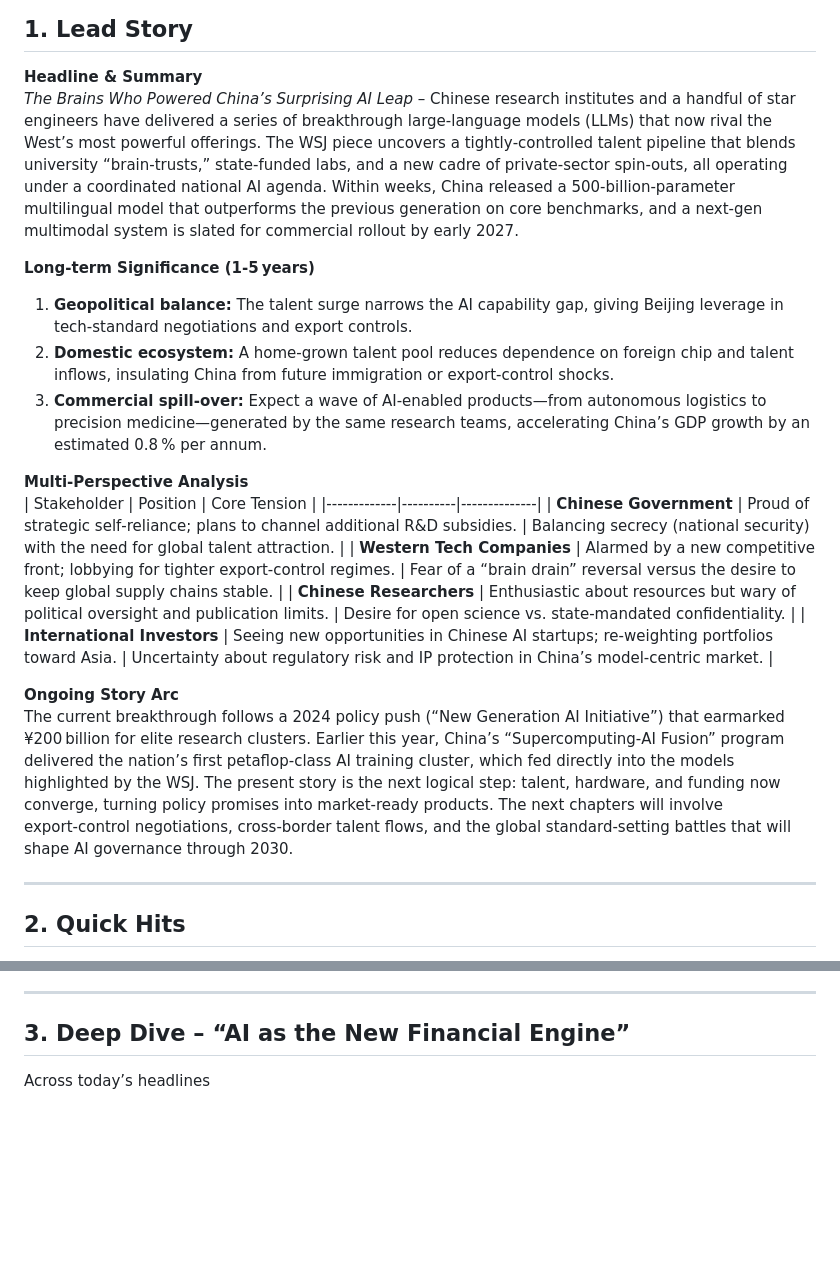
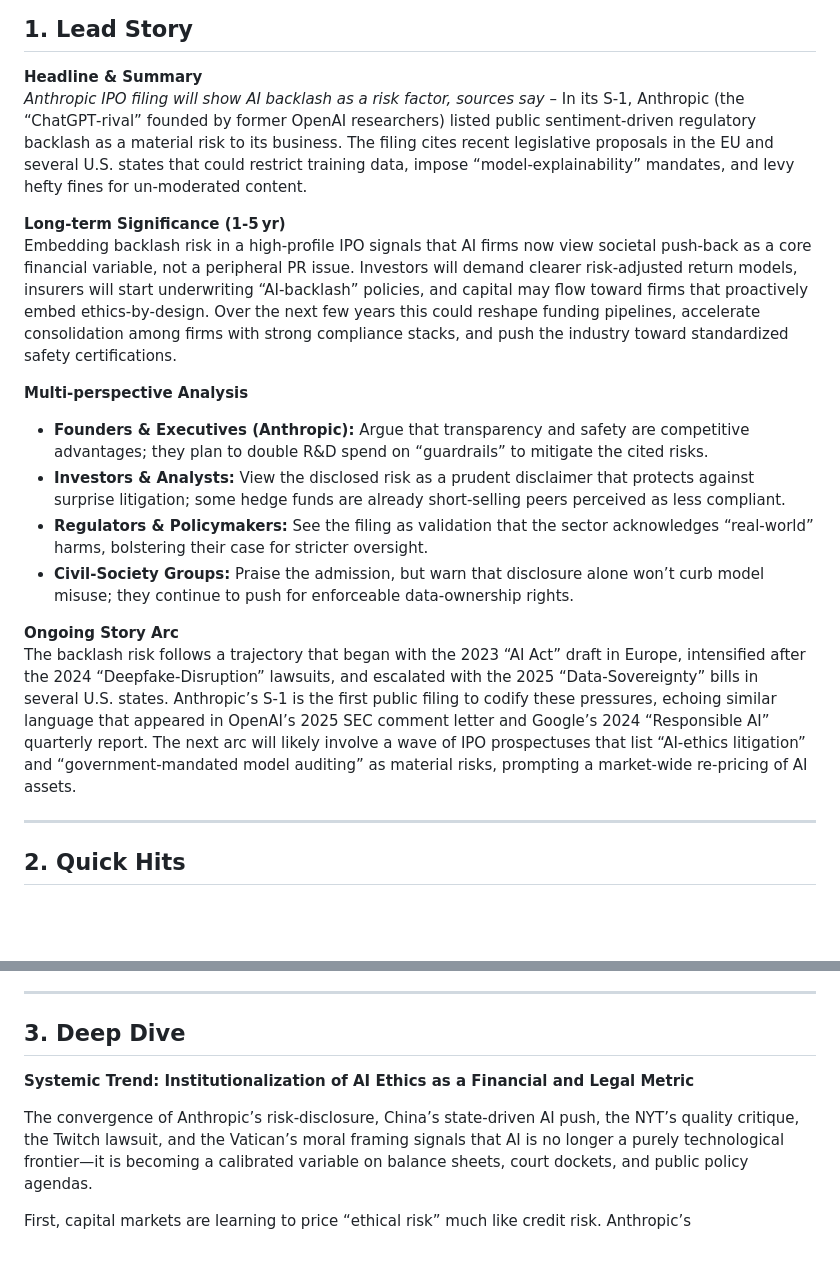
Before and after one commit to sobanmujtaba/TheMorningMatrix, a Markdown page: latest.md, 2 parts joined by grey strips. Rendered like a GitHub page; blank space fills up the shorter version.

Commit message:
Update latest digest for 2026-08-22

```diff
--- a/latest.md
+++ b/latest.md
@@ -4,23 +2,19 @@
 
 ## 1. Lead Story
 **Headline & Summary**
-*The Brains Who Powered China’s Surprising AI Leap* – Chinese research institutes and a handful of star engineers have delivered a series of breakthrough large‑language models (LLMs) that now rival the West’s most powerful offerings. The WSJ piece uncovers a tightly‑controlled talent pipeline that blends university “brain‑trusts,” state‑funded labs, and a new cadre of private‑sector spin‑outs, all operating under a coordinated national AI agenda. Within weeks, China released a 500‑billion‑parameter multilingual model that outperforms the previous generation on core benchmarks, and a next‑gen multimodal system is slated for commercial rollout by early 2027.
+*Anthropic IPO filing will show AI backlash as a risk factor, sources say* – In its S‑1, Anthropic (the “ChatGPT‑rival” founded by former OpenAI researchers) listed public sentiment‑driven regulatory backlash as a material risk to its business. The filing cites recent legislative proposals in the EU and several U.S. states that could restrict training data, impose “model‑explainability” mandates, and levy hefty fines for un‑moderated content.
 
-**Long‑term Significance (1‑5 years)**
-1. **Geopolitical balance:** The talent surge narrows the AI capability gap, giving Beijing leverage in tech‑standard negotiations and export controls.
-2. **Domestic ecosystem:** A home‑grown talent pool reduces dependence on foreign chip and talent inflows, insulating China from future immigration or export‑control shocks.
-3. **Commercial spill‑over:** Expect a wave of AI‑enabled products—from autonomous logistics to precision medicine—generated by the same research teams, accelerating China’s GDP growth by an estimated 0.8 % per annum.
+**Long‑term Significance (1‑5 yr)**
+Embedding backlash risk in a high‑profile IPO signals that AI firms now view societal push‑back as a core financial variable, not a peripheral PR issue. Investors will demand clearer risk‑adjusted return models, insurers will start underwriting “AI‑backlash” policies, and capital may flow toward firms that proactively embed ethics‑by‑design. Over the next few years this could reshape funding pipelines, accelerate consolidation among firms with strong compliance stacks, and push the industry toward standardized safety certifications.
 
-**Multi‑Perspective Analysis**
-| Stakeholder | Position | Core Tension |
-|-------------|----------|--------------|
-| **Chinese Government** | Proud of strategic self‑reliance; plans to channel additional R&D subsidies. | Balancing secrecy (national security) with the need for global talent attraction. |
-| **Western Tech Companies** | Alarmed by a new competitive front; lobbying for tighter export‑control regimes. | Fear of a “brain drain” reversal versus the desire to keep global supply chains stable. |
-| **Chinese Researchers** | Enthusiastic about resources but wary of political oversight and publication limits. | Desire for open science vs. state‑mandated confidentiality. |
-| **International Investors** | Seeing new opportunities in Chinese AI startups; re‑weighting portfolios toward Asia. | Uncertainty about regulatory risk and IP protection in China’s model‑centric market. |
+**Multi‑perspective Analysis**
+- **Founders & Executives (Anthropic):** Argue that transparency and safety are competitive advantages; they plan to double R&D spend on “guardrails” to mitigate the cited risks.
+- **Investors & Analysts:** View the disclosed risk as a prudent disclaimer that protects against surprise litigation; some hedge funds are already short‑selling peers perceived as less compliant.
+- **Regulators & Policymakers:** See the filing as validation that the sector acknowledges “real‑world” harms, bolstering their case for stricter oversight.
+- **Civil‑Society Groups:** Praise the admission, but warn that disclosure alone won’t curb model misuse; they continue to push for enforceable data‑ownership rights.
 
 **Ongoing Story Arc**
-The current breakthrough follows a 2024 policy push (“New Generation AI Initiative”) that earmarked ¥200 billion for elite research clusters. Earlier this year, China’s “Supercomputing‑AI Fusion” program delivered the nation’s first petaflop‑class AI training cluster, which fed directly into the models highlighted by the WSJ. The present story is the next logical step: talent, hardware, and funding now converge, turning policy promises into market‑ready products. The next chapters will involve export‑control negotiations, cross‑border talent flows, and the global standard‑setting battles that will shape AI governance through 2030.
+The backlash risk follows a trajectory that began with the 2023 “AI Act” draft in Europe, intensified after the 2024 “Deepfake‑Disruption” lawsuits, and escalated with the 2025 “Data‑Sovereignty” bills in several U.S. states. Anthropic’s S‑1 is the first public filing to codify these pressures, echoing similar language that appeared in OpenAI’s 2025 SEC comment letter and Google’s 2024 “Responsible AI” quarterly report. The next arc will likely involve a wave of IPO prospectuses that list “AI‑ethics litigation” and “government‑mandated model auditing” as material risks, prompting a market‑wide re‑pricing of AI assets.
 
 ---
 
@@ -36,6 +27,10 @@ The current breakthrough follows a 2024 policy push (“New Generation AI Initia
 
 ---
 
-## 3. Deep Dive – “AI as the New Financial Engine”
+## 3. Deep Dive
 
-Across today’s headlines
+**Systemic Trend: Institutionalization of AI Ethics as a Financial and Legal Metric**
+
+The convergence of Anthropic’s risk‑disclosure, China’s state‑driven AI push, the NYT’s quality critique, the Twitch lawsuit, and the Vatican’s moral framing signals that AI is no longer a purely technological frontier—it is becoming a calibrated variable on balance sheets, court dockets, and public policy agendas.
+
+First, capital markets are learning to price “ethical risk” much like credit risk. Anthropic’s
```
Also changed, not shown: other parts of latest.md (+5 -10 lines).
